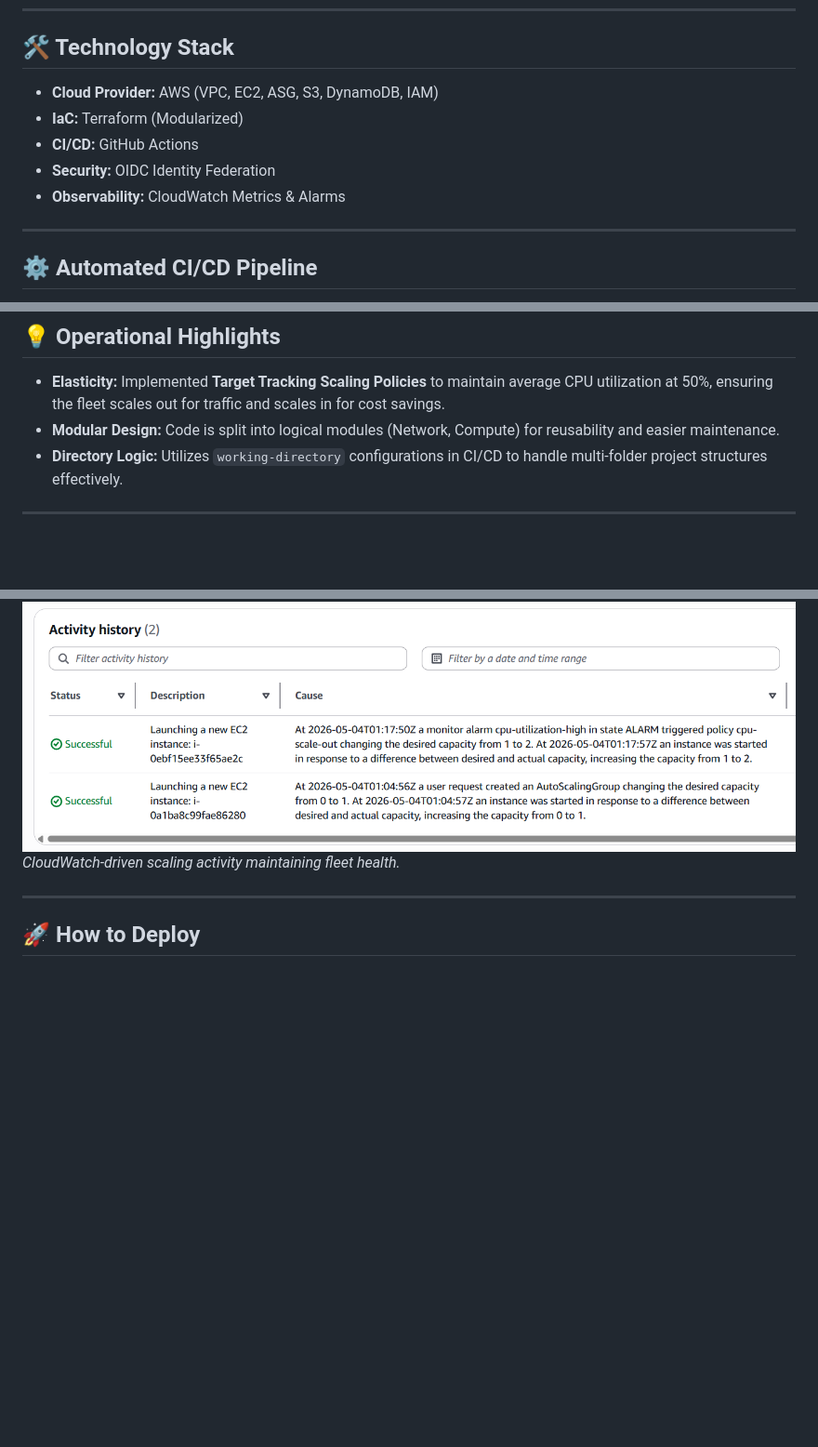
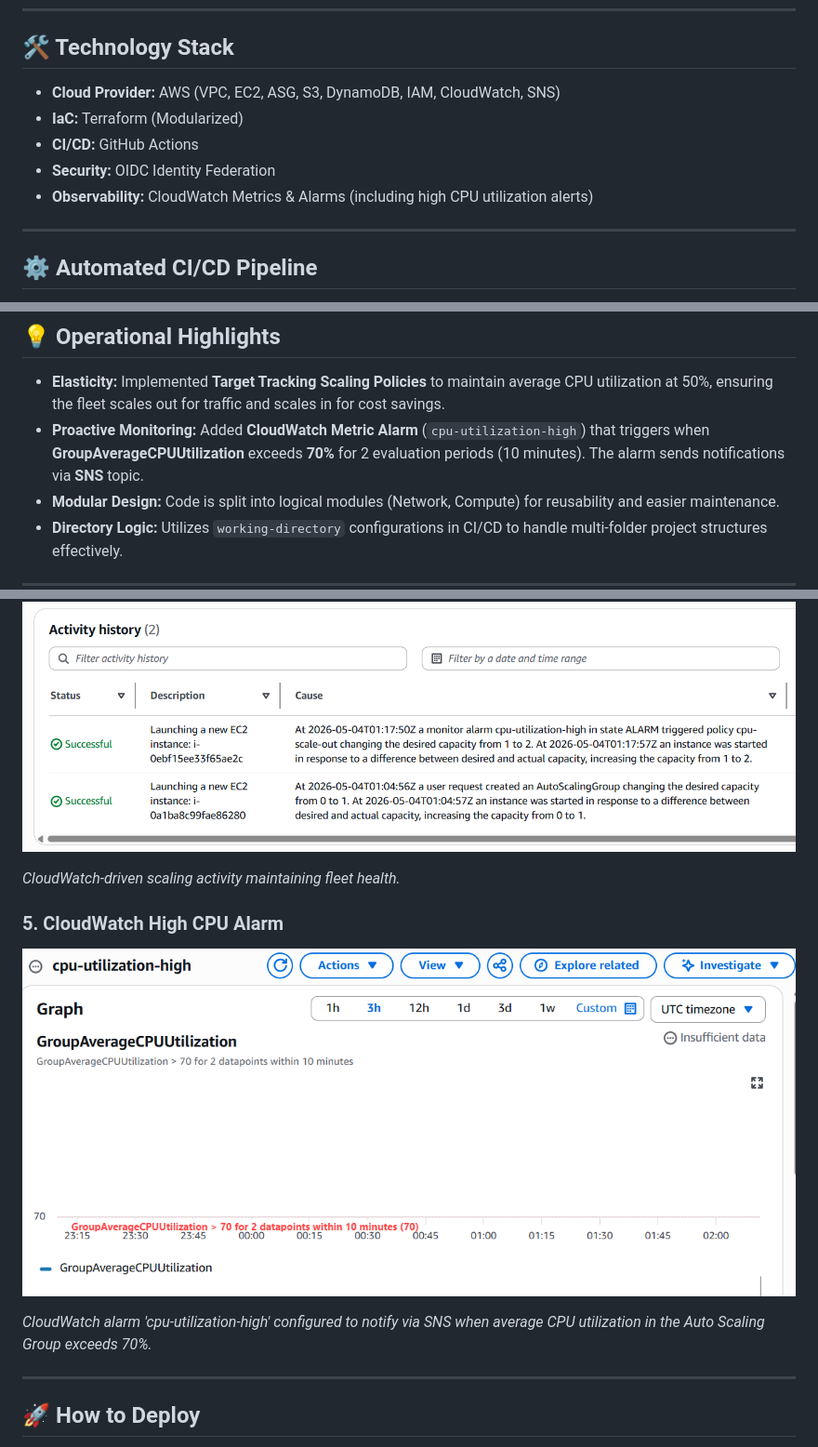
Before and after one commit to josephkravitz101-lab/aws-cloud-ops-projects, a Markdown page: project-1-terraform-elastic-infrastructure/README.md, 3 parts joined by grey strips. Shown: that part at 93% size. Drawn GitHub-style; pictures changed too: project-1-terraform-elastic-infrastructure/screenshots/05-cloudwatch-cpu-alarm.png (added); blank space fills up the shorter version.

Commit message:
Updated ReADME and screenshots

```diff
--- a/project-1-terraform-elastic-infrastructure/README.md
+++ b/project-1-terraform-elastic-infrastructure/README.md
@@ -29,11 +29,12 @@ This diagram illustrates the complete, integrated ecosystem of this project, com
 ---
 
 ## 🛠 Technology Stack
-- **Cloud Provider:** AWS (VPC, EC2, ASG, S3, DynamoDB, IAM)
+- **Cloud Provider:** AWS (VPC, EC2, ASG, S3, DynamoDB, IAM, CloudWatch, SNS)
 - **IaC:** Terraform (Modularized)
 - **CI/CD:** GitHub Actions
 - **Security:** OIDC Identity Federation
-- **Observability:** CloudWatch Metrics & Alarms
+- **Observability:** CloudWatch Metrics & Alarms (including high CPU utilization alerts)
+
 
 ---
 
@@ -48,6 +49,7 @@ Every `push` to `main` triggers a GitHub Actions workflow that executes in a cle
 
 ## 💡 Operational Highlights
 * **Elasticity:** Implemented **Target Tracking Scaling Policies** to maintain average CPU utilization at 50%, ensuring the fleet scales out for traffic and scales in for cost savings.
+* **Proactive Monitoring:** Added **CloudWatch Metric Alarm** (`cpu-utilization-high`) that triggers when **GroupAverageCPUUtilization** exceeds **70%** for 2 evaluation periods (10 minutes). The alarm sends notifications via **SNS** topic.
 * **Modular Design:** Code is split into logical modules (Network, Compute) for reusability and easier maintenance.
 * **Directory Logic:** Utilizes `working-directory` configurations in CI/CD to handle multi-folder project structures effectively.
 
@@ -68,7 +73,13 @@ Every `push` to `main` triggers a GitHub Actions workflow that executes in a cle
 
 ### 4. Auto Scaling in Action
 ![ASG Scaling History](screenshots/04-scaling-activity.png)
+
 *CloudWatch-driven scaling activity maintaining fleet health.*
+
+### 5. CloudWatch High CPU Alarm
+![CloudWatch](screenshots/05-cloudwatch-cpu-alarm.png)
+
+*CloudWatch alarm 'cpu-utilization-high' configured to notify via SNS when average CPU utilization in the Auto Scaling Group exceeds 70%.*
 
 ---
 
```
Also changed, not shown: other parts of project-1-terraform-elastic-infrastructure/README.md (+3 -0 lines).
